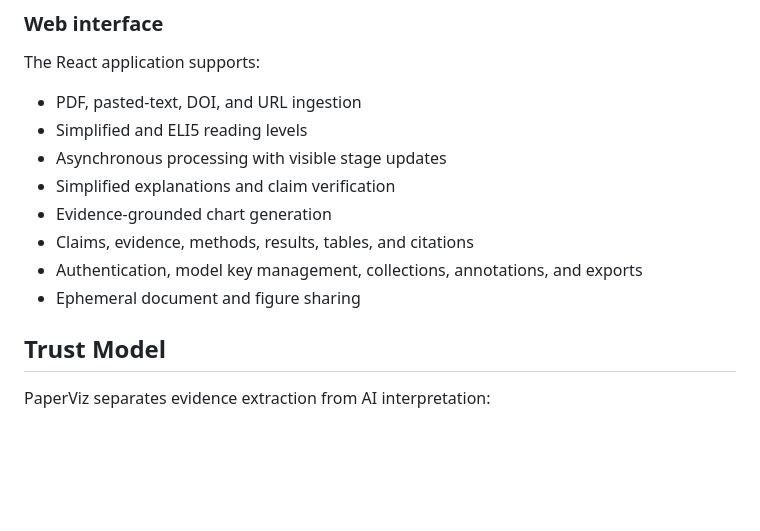
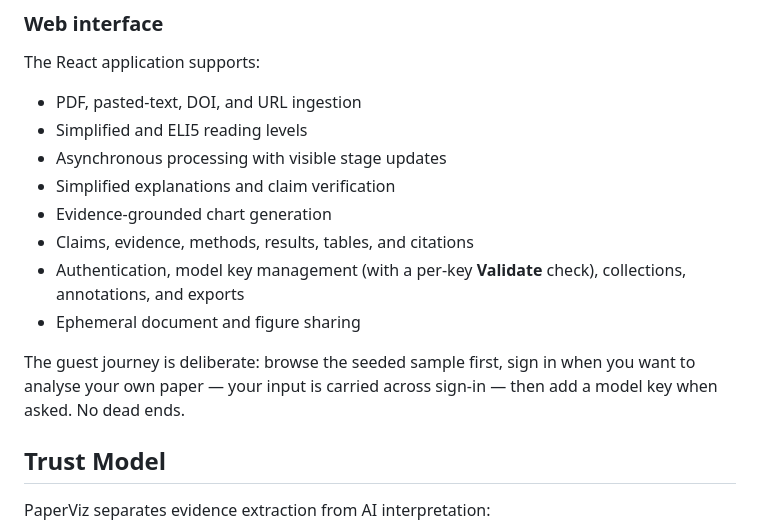
Before and after one commit to RizkiRdm/paperviz, a Markdown page: README.md, the part around one of its changes. Drawn GitHub-style; blank space fills up the shorter version.

```diff
--- a/README.md
+++ b/README.md
@@ -34,8 +38,10 @@ The React application supports:
 - Simplified explanations and claim verification
 - Evidence-grounded chart generation
 - Claims, evidence, methods, results, tables, and citations
-- Authentication, model key management, collections, annotations, and exports
+- Authentication, model key management (with a per-key **Validate** check), collections, annotations, and exports
 - Ephemeral document and figure sharing
+
+The guest journey is deliberate: browse the seeded sample first, sign in when you want to analyse your own paper — your input is carried across sign-in — then add a model key when asked. No dead ends.
 
 ## Trust Model
 
```
Also changed, not shown: other parts of README.md (+10 -4 lines), docs/PROJECT_STATE.md (+13 -6 lines), docs/codebase-reference.md (+3 -0 lines), assets/landing-page.png.
